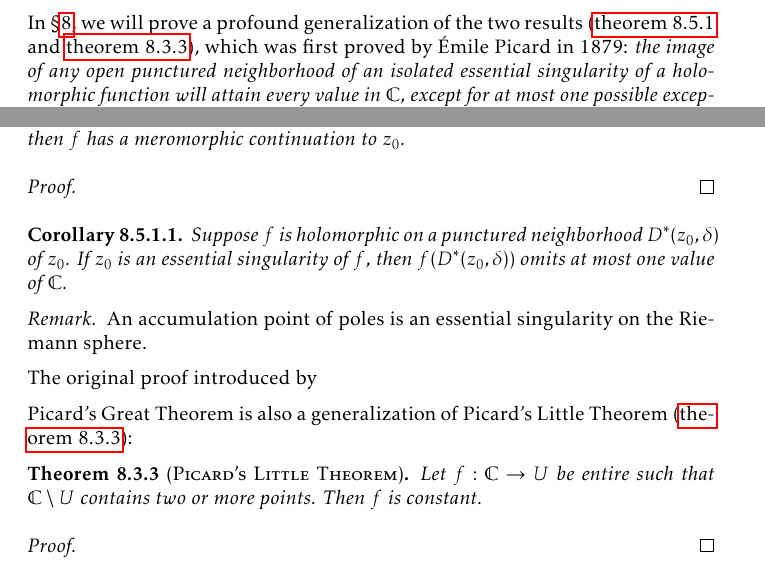
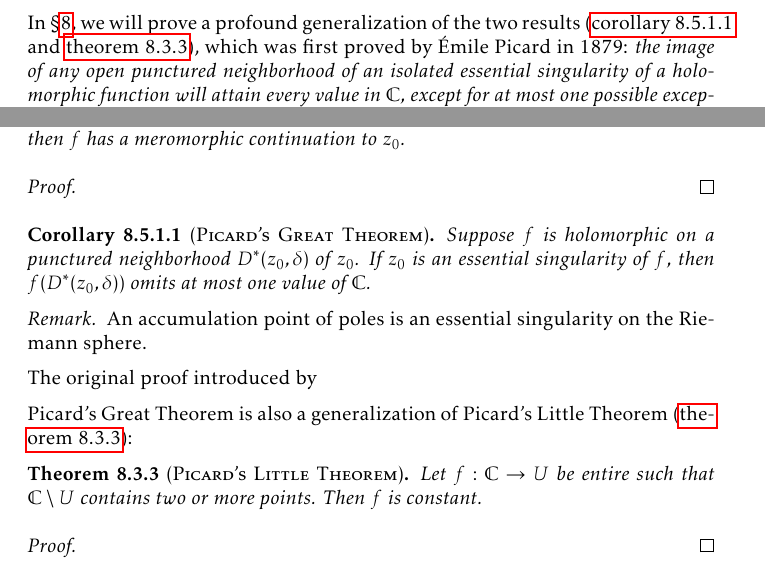
Before and after one commit to slipperking/complex-analysis-latex, a LaTeX document (main.tex): two parts of pages 89 and 192 of 203, joined at a grey line, cut so that both start at the same text. Compiled offline with pdfLaTeX.

Commit message:
overleaf_to_git (Tue Sep 30 00:10:22 2025 -0700): update main.tex from r22506 to r22510

```diff
--- a/main.tex
+++ b/main.tex
@@ -4219,13 +4219,13 @@ Montel's Theorem for holomorphically normal families in \cref{thm:montel} can be
 \end{proof}
 \subsection{The Great Picard, Bloch, Landau, and Schottky Theorems}
 Recall the
-\begin{theorem}[\textsc{Picard's Great Theorem}]\label{thm:greatpicard}
+\begin{theorem}[name=\textsc{Picard's Great Theorem},store=thm:greatpicardmeromorphic]\label{thm:greatpicardmeromorphic}
     Suppose \(f\) is meromorphic on a punctured neighborhood \(D^*\qty(z_0,\delta)\) of \(z_0\). If \(f\qty(D^*\qty(z_0,\delta))\) omits three different values of \(\extcomplex\), then \(f\) has a meromorphic continuation to \(z_0\).
 \end{theorem}
 \begin{proof}
 
 \end{proof}
-\begin{corollary}
+\begin{corollary}[name=\textsc{Picard's Great Theorem},store=thm:greatpicard]\label{thm:greatpicard}
     Suppose \(f\) is holomorphic on a punctured neighborhood \(D^*\qty(z_0,\delta)\) of \(z_0\). If \(z_0\) is an essential singularity of \(f\), then \(f\qty(D^*\qty(z_0,\delta))\) omits at most one value of \(\mathbb{C}\).
 \end{corollary}
 \begin{remark}
```
Also changed, not shown: main.tex (2 more changed lines).
